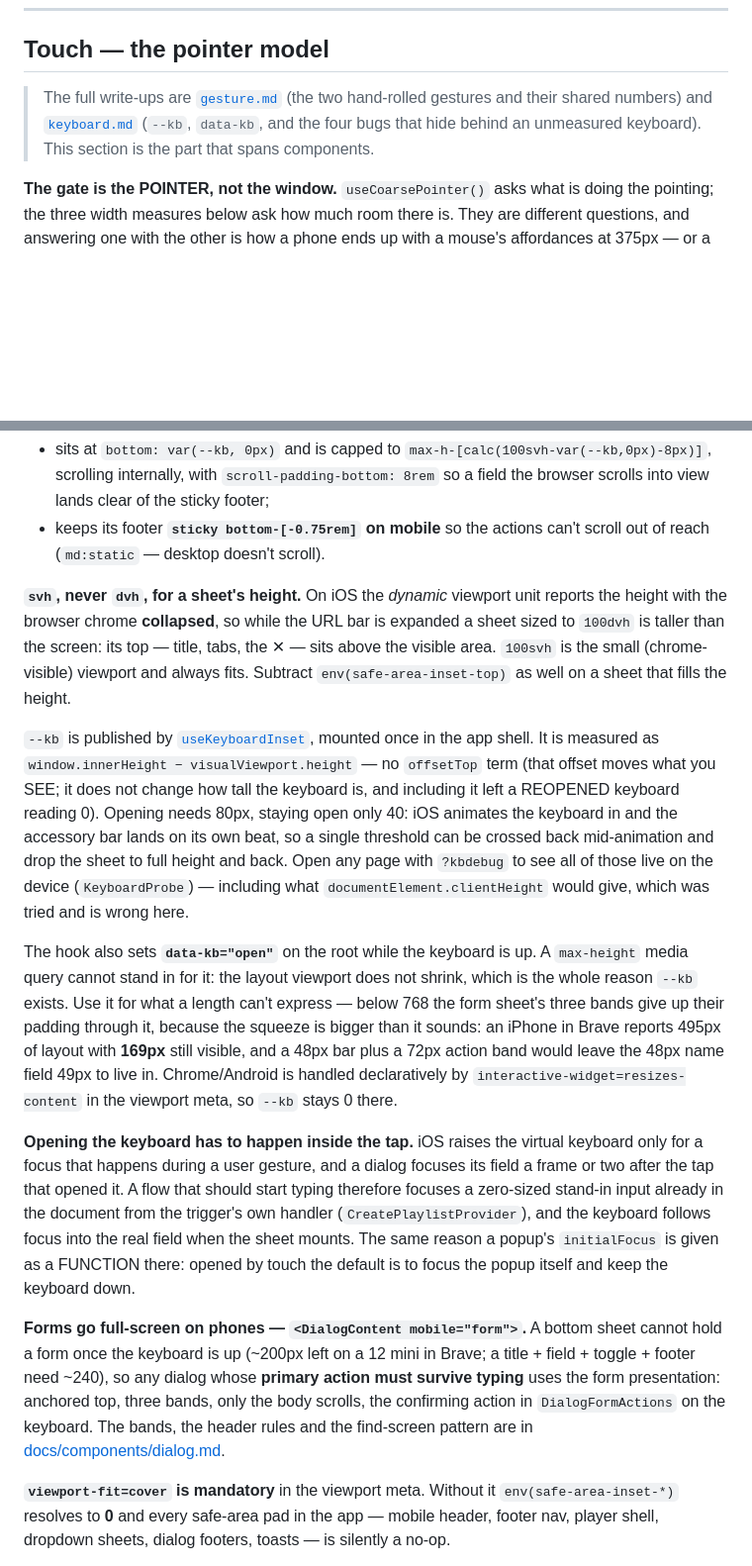
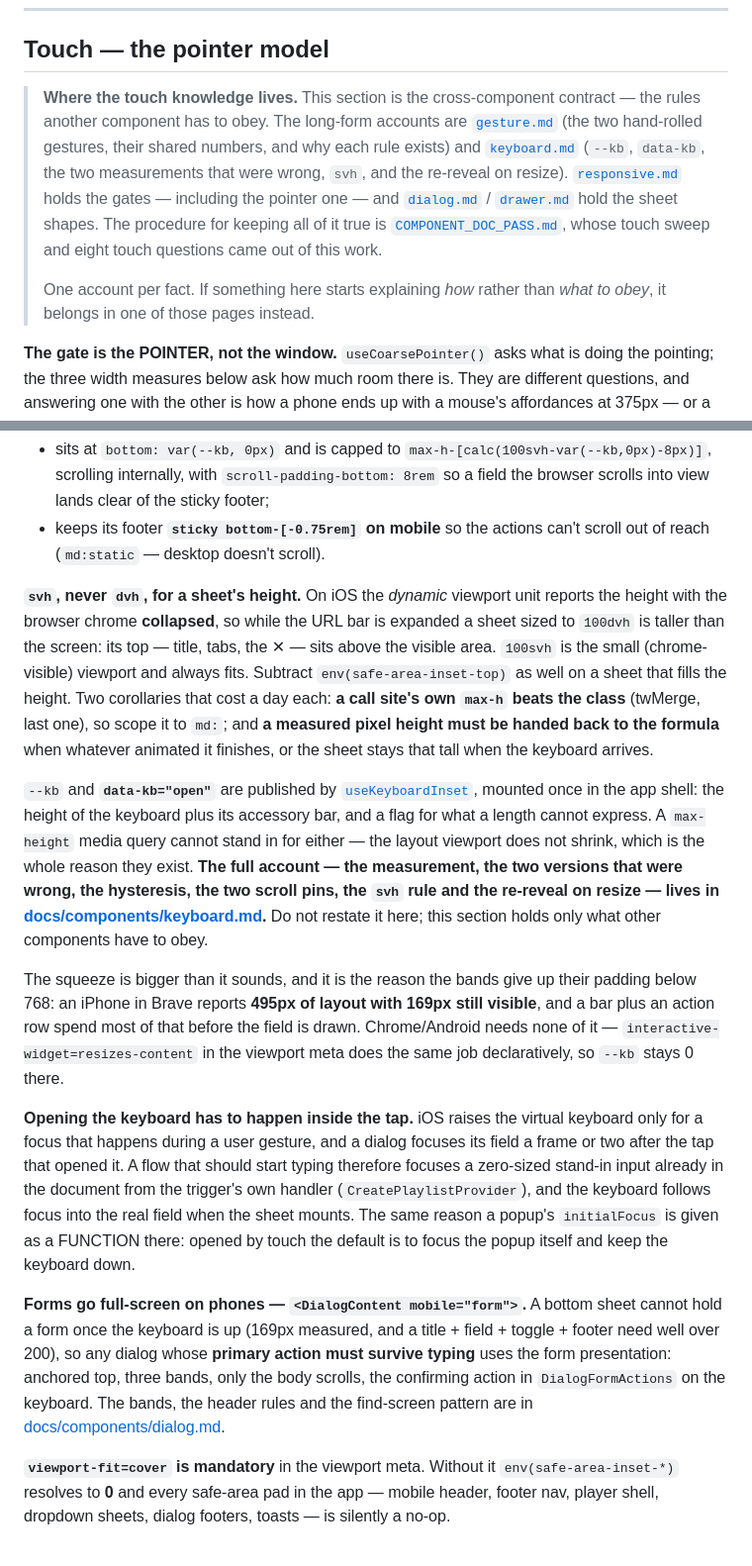
Before and after one commit to chris-hug/muza-prototypes, a Markdown page: DESIGN_SYSTEM.md, 2 parts joined by grey strips. Shown at 99% size. Drawn GitHub-style; blank space fills up the shorter version.

Commit message:
One account per fact: the keyboard is explained in one place now
Answering "where did the cross-component touch knowledge land" turned up the
thing the docs README exists to prevent: `--kb`'s derivation was written out
twice, in DESIGN_SYSTEM.md and in keyboard.md, and the two had already
drifted — the system copy still costed a "48px bar plus a 72px action band"
against numbers this pass moved, and still said "~200px left on a 12 mini"
where the measurement is 169.

DESIGN_SYSTEM.md now states what other components must obey and points at
keyboard.md for how it works. The `## Touch — the pointer model` section opens
with a map of where each part lives — gestures, keyboard, gates, sheet shapes,
and the procedure that keeps them true — and the rule that goes with it: if
something in the system file starts explaining HOW rather than what to obey,
it belongs in one of those pages.

Two things gained rather than moved, because they were learned late and
written nowhere: a call site's own `max-h` beats the class (scope it to `md:`),
and a measured pixel height has to be handed back to the formula when the
animation ends, or the sheet stays that tall when the keyboard arrives.

Co-Authored-By: Claude Opus 5 <noreply@anthropic.com>

```diff
--- a/DESIGN_SYSTEM.md
+++ b/DESIGN_SYSTEM.md
@@ -1064,11 +1064,21 @@ Tokens are **roles**, not colours. Never mix roles.
 
 ## Touch — the pointer model
 
-> The full write-ups are [`gesture.md`](docs/components/gesture.md) (the two
-> hand-rolled gestures and their shared numbers) and
-> [`keyboard.md`](docs/components/keyboard.md) (`--kb`, `data-kb`, and the
-> four bugs that hide behind an unmeasured keyboard). This section is the
-> part that spans components.
+> **Where the touch knowledge lives.** This section is the cross-component
+> contract — the rules another component has to obey. The long-form accounts
+> are [`gesture.md`](docs/components/gesture.md) (the two hand-rolled
+> gestures, their shared numbers, and why each rule exists) and
+> [`keyboard.md`](docs/components/keyboard.md) (`--kb`, `data-kb`, the two
+> measurements that were wrong, `svh`, and the re-reveal on resize).
+> [`responsive.md`](docs/components/responsive.md) holds the gates — including
+> the pointer one — and [`dialog.md`](docs/components/dialog.md) /
+> [`drawer.md`](docs/components/drawer.md) hold the sheet shapes. The
+> procedure for keeping all of it true is
+> [`COMPONENT_DOC_PASS.md`](COMPONENT_DOC_PASS.md), whose touch sweep and
+> eight touch questions came out of this work.
+>
+> One account per fact. If something here starts explaining *how* rather than
+> *what to obey*, it belongs in one of those pages instead.
 
 **The gate is the POINTER, not the window.** `useCoarsePointer()` asks what is
 doing the pointing; the three width measures below ask how much room there is.
@@ -1200,15 +1210,15 @@ Three escalating surfaces, all bottom-anchored on phones:
 - sits at `bottom: var(--kb, 0px)` and is capped to `max-h-[calc(100svh-var(--kb,0px)-8px)]`, scrolling internally, with `scroll-padding-bottom: 8rem` so a field the browser scrolls into view lands clear of the sticky footer;
 - keeps its footer **`sticky bottom-[-0.75rem]` on mobile** so the actions can't scroll out of reach (`md:static` — desktop doesn't scroll).
 
-**`svh`, never `dvh`, for a sheet's height.** On iOS the *dynamic* viewport unit reports the height with the browser chrome **collapsed**, so while the URL bar is expanded a sheet sized to `100dvh` is taller than the screen: its top — title, tabs, the ✕ — sits above the visible area. `100svh` is the small (chrome-visible) viewport and always fits. Subtract `env(safe-area-inset-top)` as well on a sheet that fills the height.
+**`svh`, never `dvh`, for a sheet's height.** On iOS the *dynamic* viewport unit reports the height with the browser chrome **collapsed**, so while the URL bar is expanded a sheet sized to `100dvh` is taller than the screen: its top — title, tabs, the ✕ — sits above the visible area. `100svh` is the small (chrome-visible) viewport and always fits. Subtract `env(safe-area-inset-top)` as well on a sheet that fills the height. Two corollaries that cost a day each: **a call site's own `max-h` beats the class** (twMerge, last one), so scope it to `md:`; and **a measured pixel height must be handed back to the formula** when whatever animated it finishes, or the sheet stays that tall when the keyboard arrives.
 
-`--kb` is published by [`useKeyboardInset`](src/lib/use-keyboard-inset.ts), mounted once in the app shell. It is measured as `window.innerHeight − visualViewport.height` — no `offsetTop` term (that offset moves what you SEE; it does not change how tall the keyboard is, and including it left a REOPENED keyboard reading 0). Opening needs 80px, staying open only 40: iOS animates the keyboard in and the accessory bar lands on its own beat, so a single threshold can be crossed back mid-animation and drop the sheet to full height and back. Open any page with `?kbdebug` to see all of those live on the device (`KeyboardProbe`) — including what `documentElement.clientHeight` would give, which was tried and is wrong here.
+`--kb` and **`data-kb="open"`** are published by [`useKeyboardInset`](src/lib/use-keyboard-inset.ts), mounted once in the app shell: the height of the keyboard plus its accessory bar, and a flag for what a length cannot express. A `max-height` media query cannot stand in for either — the layout viewport does not shrink, which is the whole reason they exist. **The full account — the measurement, the two versions that were wrong, the hysteresis, the two scroll pins, the `svh` rule and the re-reveal on resize — lives in [docs/components/keyboard.md](docs/components/keyboard.md).** Do not restate it here; this section holds only what other components have to obey.
 
-The hook also sets **`data-kb="open"`** on the root while the keyboard is up. A `max-height` media query cannot stand in for it: the layout viewport does not shrink, which is the whole reason `--kb` exists. Use it for what a length can't express — below 768 the form sheet's three bands give up their padding through it, because the squeeze is bigger than it sounds: an iPhone in Brave reports 495px of layout with **169px** still visible, and a 48px bar plus a 72px action band would leave the 48px name field 49px to live in. Chrome/Android is handled declaratively by `interactive-widget=resizes-content` in the viewport meta, so `--kb` stays 0 there.
+The squeeze is bigger than it sounds, and it is the reason the bands give up their padding below 768: an iPhone in Brave reports **495px of layout with 169px still visible**, and a bar plus an action row spend most of that before the field is drawn. Chrome/Android needs none of it — `interactive-widget=resizes-content` in the viewport meta does the same job declaratively, so `--kb` stays 0 there.
 
 **Opening the keyboard has to happen inside the tap.** iOS raises the virtual keyboard only for a focus that happens during a user gesture, and a dialog focuses its field a frame or two after the tap that opened it. A flow that should start typing therefore focuses a zero-sized stand-in input already in the document from the trigger's own handler (`CreatePlaylistProvider`), and the keyboard follows focus into the real field when the sheet mounts. The same reason a popup's `initialFocus` is given as a FUNCTION there: opened by touch the default is to focus the popup itself and keep the keyboard down.
 
-**Forms go full-screen on phones — `<DialogContent mobile="form">`.** A bottom sheet cannot hold a form once the keyboard is up (~200px left on a 12 mini in Brave; a title + field + toggle + footer need ~240), so any dialog whose **primary action must survive typing** uses the form presentation: anchored top, three bands, only the body scrolls, the confirming action in `DialogFormActions` on the keyboard. The bands, the header rules and the find-screen pattern are in [docs/components/dialog.md](docs/components/dialog.md).
+**Forms go full-screen on phones — `<DialogContent mobile="form">`.** A bottom sheet cannot hold a form once the keyboard is up (169px measured, and a title + field + toggle + footer need well over 200), so any dialog whose **primary action must survive typing** uses the form presentation: anchored top, three bands, only the body scrolls, the confirming action in `DialogFormActions` on the keyboard. The bands, the header rules and the find-screen pattern are in [docs/components/dialog.md](docs/components/dialog.md).
 
 **`viewport-fit=cover` is mandatory** in the viewport meta. Without it `env(safe-area-inset-*)` resolves to **0** and every safe-area pad in the app — mobile header, footer nav, player shell, dropdown sheets, dialog footers, toasts — is silently a no-op.
 
```
